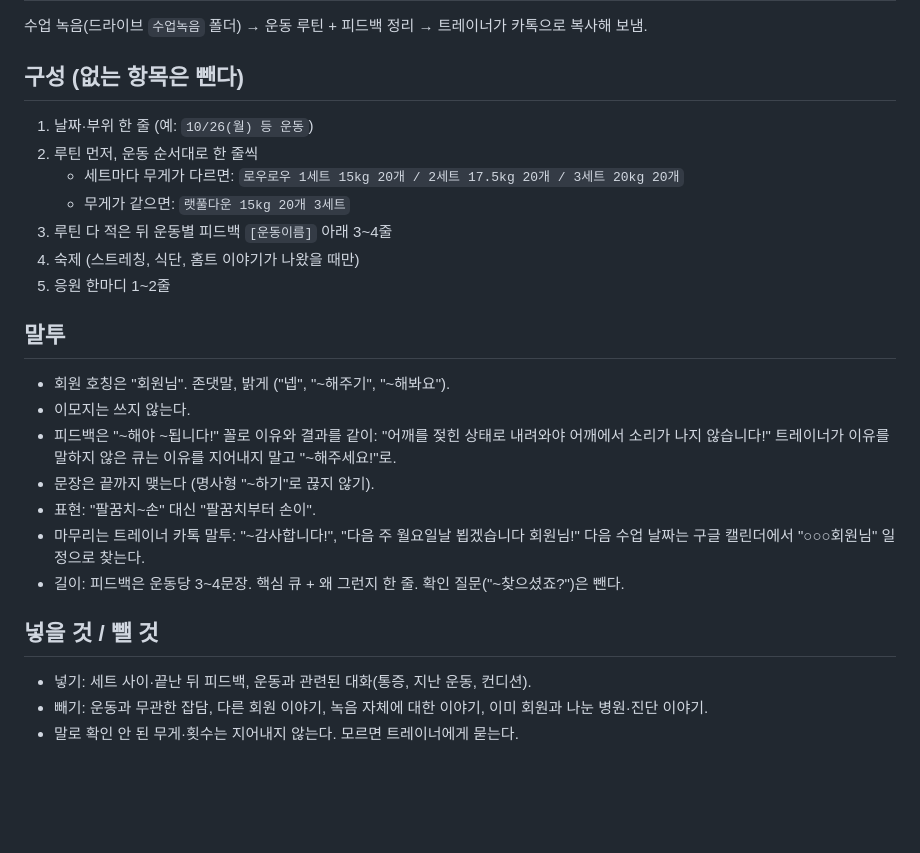
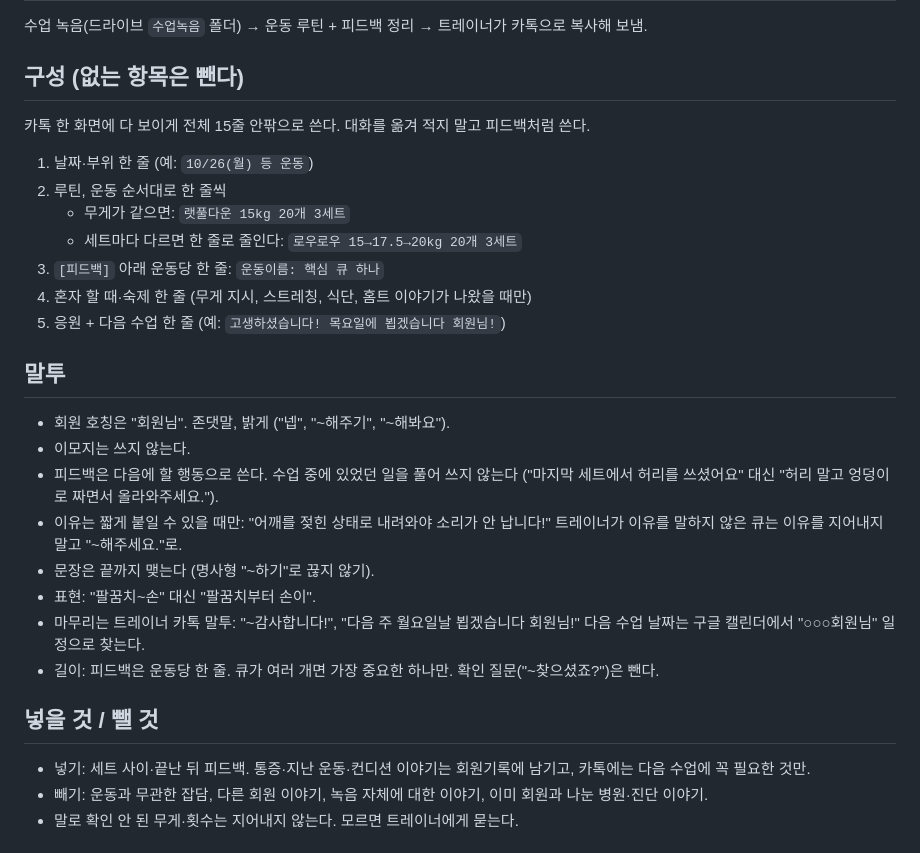
Before and after one commit to jhjh7507-sketch/My-newsletter-01, a Markdown page: .claude/pt/kakao-style.md, the part around the change. Drawn GitHub-style; blank space fills up the shorter version.

Commit message:
Keep class KakaoTalk summaries to one screen of action-focused feedback
Members found the long per-exercise paragraphs read like a transcript, so
the routine is compressed to one line per exercise and feedback to one cue.

Co-Authored-By: Claude Opus 5.5 <noreply@anthropic.com>
Claude-Session: https://claude.ai/code/session_01DYiKjqJNUB4dEWhBpZttiw

```diff
--- a/.claude/pt/kakao-style.md
+++ b/.claude/pt/kakao-style.md
@@ -3,25 +3,27 @@
 수업 녹음(드라이브 `수업녹음` 폴더) → 운동 루틴 + 피드백 정리 → 트레이너가 카톡으로 복사해 보냄.
 
 ## 구성 (없는 항목은 뺀다)
+카톡 한 화면에 다 보이게 전체 15줄 안팎으로 쓴다. 대화를 옮겨 적지 말고 피드백처럼 쓴다.
 1. 날짜·부위 한 줄 (예: `10/26(월) 등 운동`)
-2. 루틴 먼저, 운동 순서대로 한 줄씩
-   - 세트마다 무게가 다르면: `로우로우 1세트 15kg 20개 / 2세트 17.5kg 20개 / 3세트 20kg 20개`
+2. 루틴, 운동 순서대로 한 줄씩
    - 무게가 같으면: `랫풀다운 15kg 20개 3세트`
-3. 루틴 다 적은 뒤 운동별 피드백 `[운동이름]` 아래 3~4줄
-4. 숙제 (스트레칭, 식단, 홈트 이야기가 나왔을 때만)
-5. 응원 한마디 1~2줄
+   - 세트마다 다르면 한 줄로 줄인다: `로우로우 15→17.5→20kg 20개 3세트`
+3. `[피드백]` 아래 운동당 한 줄: `운동이름: 핵심 큐 하나`
+4. 혼자 할 때·숙제 한 줄 (무게 지시, 스트레칭, 식단, 홈트 이야기가 나왔을 때만)
+5. 응원 + 다음 수업 한 줄 (예: `고생하셨습니다! 목요일에 뵙겠습니다 회원님!`)
 
 ## 말투
 - 회원 호칭은 "회원님". 존댓말, 밝게 ("넵", "~해주기", "~해봐요").
 - 이모지는 쓰지 않는다.
-- 피드백은 "~해야 ~됩니다!" 꼴로 이유와 결과를 같이: "어깨를 젖힌 상태로 내려와야 어깨에서 소리가 나지 않습니다!" 트레이너가 이유를 말하지 않은 큐는 이유를 지어내지 말고 "~해주세요!"로.
+- 피드백은 다음에 할 행동으로 쓴다. 수업 중에 있었던 일을 풀어 쓰지 않는다 ("마지막 세트에서 허리를 쓰셨어요" 대신 "허리 말고 엉덩이로 짜면서 올라와주세요.").
+- 이유는 짧게 붙일 수 있을 때만: "어깨를 젖힌 상태로 내려와야 소리가 안 납니다!" 트레이너가 이유를 말하지 않은 큐는 이유를 지어내지 말고 "~해주세요."로.
 - 문장은 끝까지 맺는다 (명사형 "~하기"로 끊지 않기).
 - 표현: "팔꿈치~손" 대신 "팔꿈치부터 손이".
 - 마무리는 트레이너 카톡 말투: "~감사합니다!", "다음 주 월요일날 뵙겠습니다 회원님!" 다음 수업 날짜는 구글 캘린더에서 "○○○회원님" 일정으로 찾는다.
-- 길이: 피드백은 운동당 3~4문장. 핵심 큐 + 왜 그런지 한 줄. 확인 질문("~찾으셨죠?")은 뺀다.
+- 길이: 피드백은 운동당 한 줄. 큐가 여러 개면 가장 중요한 하나만. 확인 질문("~찾으셨죠?")은 뺀다.
 
 ## 넣을 것 / 뺄 것
-- 넣기: 세트 사이·끝난 뒤 피드백, 운동과 관련된 대화(통증, 지난 운동, 컨디션).
+- 넣기: 세트 사이·끝난 뒤 피드백. 통증·지난 운동·컨디션 이야기는 회원기록에 남기고, 카톡에는 다음 수업에 꼭 필요한 것만.
 - 빼기: 운동과 무관한 잡담, 다른 회원 이야기, 녹음 자체에 대한 이야기, 이미 회원과 나눈 병원·진단 이야기.
 - 말로 확인 안 된 무게·횟수는 지어내지 않는다. 모르면 트레이너에게 묻는다.
 
```
